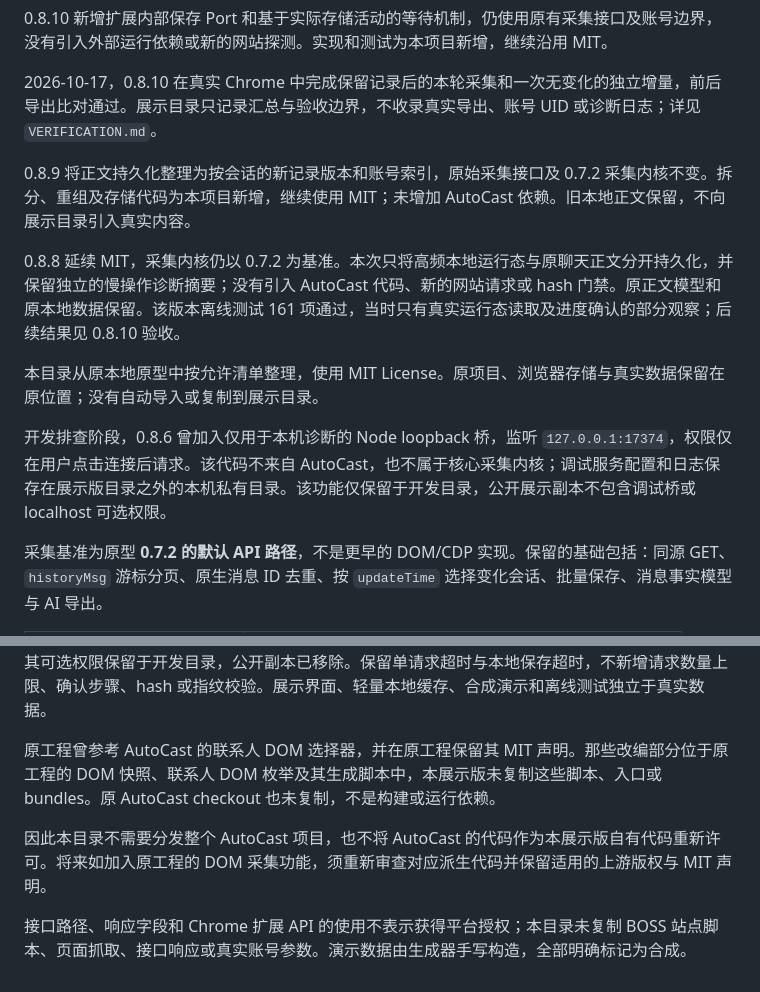
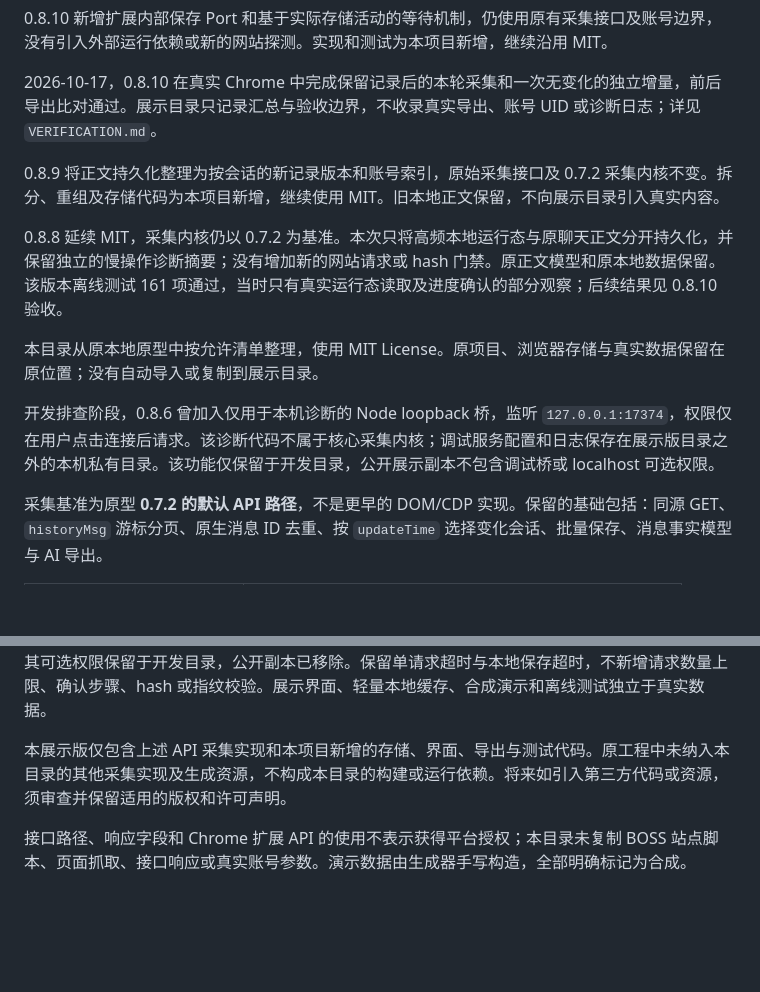
Before and after one commit to L1pp/boss-chat-recorder, a Markdown page: docs/PROVENANCE.md, 2 parts joined by grey strips. GitHub-like rendering; blank space fills up the shorter version.

```diff
--- a/docs/PROVENANCE.md
+++ b/docs/PROVENANCE.md
@@ -8,13 +8,13 @@
 
 2026-10-17，0.8.10 在真实 Chrome 中完成保留记录后的本轮采集和一次无变化的独立增量，前后导出比对通过。展示目录只记录汇总与验收边界，不收录真实导出、账号 UID 或诊断日志；详见 `VERIFICATION.md`。
 
-0.8.9 将正文持久化整理为按会话的新记录版本和账号索引，原始采集接口及 0.7.2 采集内核不变。拆分、重组及存储代码为本项目新增，继续使用 MIT；未增加 AutoCast 依赖。旧本地正文保留，不向展示目录引入真实内容。
+0.8.9 将正文持久化整理为按会话的新记录版本和账号索引，原始采集接口及 0.7.2 采集内核不变。拆分、重组及存储代码为本项目新增，继续使用 MIT。旧本地正文保留，不向展示目录引入真实内容。
 
-0.8.8 延续 MIT，采集内核仍以 0.7.2 为基准。本次只将高频本地运行态与原聊天正文分开持久化，并保留独立的慢操作诊断摘要；没有引入 AutoCast 代码、新的网站请求或 hash 门禁。原正文模型和原本地数据保留。该版本离线测试 161 项通过，当时只有真实运行态读取及进度确认的部分观察；后续结果见 0.8.10 验收。
+0.8.8 延续 MIT，采集内核仍以 0.7.2 为基准。本次只将高频本地运行态与原聊天正文分开持久化，并保留独立的慢操作诊断摘要；没有增加新的网站请求或 hash 门禁。原正文模型和原本地数据保留。该版本离线测试 161 项通过，当时只有真实运行态读取及进度确认的部分观察；后续结果见 0.8.10 验收。
 
 本目录从原本地原型中按允许清单整理，使用 MIT License。原项目、浏览器存储与真实数据保留在原位置；没有自动导入或复制到展示目录。
 
-开发排查阶段，0.8.6 曾加入仅用于本机诊断的 Node loopback 桥，监听 `127.0.0.1:17374`，权限仅在用户点击连接后请求。该代码不来自 AutoCast，也不属于核心采集内核；调试服务配置和日志保存在展示版目录之外的本机私有目录。该功能仅保留于开发目录，公开展示副本不包含调试桥或 localhost 可选权限。
+开发排查阶段，0.8.6 曾加入仅用于本机诊断的 Node loopback 桥，监听 `127.0.0.1:17374`，权限仅在用户点击连接后请求。该诊断代码不属于核心采集内核；调试服务配置和日志保存在展示版目录之外的本机私有目录。该功能仅保留于开发目录，公开展示副本不包含调试桥或 localhost 可选权限。
 
 采集基准为原型 **0.7.2 的默认 API 路径**，不是更早的 DOM/CDP 实现。保留的基础包括：同源 GET、`historyMsg` 游标分页、原生消息 ID 去重、按 `updateTime` 选择变化会话、批量保存、消息事实模型与 AI 导出。
 
@@ -27,8 +27,6 @@
 
 0.8.5 收敛掉独立的验证试运行门禁、旧远程复核兼容分支和逐会话总时限，继续使用同一启动/停止/进度流程。0.8.6 让核心存储写入回执不再等待角标和弹窗缓存刷新；另为本机观察加入临时调试桥，不改变采集内核或请求限速。真实复验仍发现本地 checkpoint 回执超时。0.8.7 删除重复的本地 binding/分区读取及冗余深拷贝，保留原子绑定校验，不改存储 schema 或 10 秒请求间隔；该版本 152 项离线测试通过，真实采集当时仅恢复推进并连续保存多批，后续结果见 0.8.10 验收。临时桥及其可选权限保留于开发目录，公开副本已移除。保留单请求超时与本地保存超时，不新增请求数量上限、确认步骤、hash 或指纹校验。展示界面、轻量本地缓存、合成演示和离线测试独立于真实数据。
 
-原工程曾参考 AutoCast 的联系人 DOM 选择器，并在原工程保留其 MIT 声明。那些改编部分位于原工程的 DOM 快照、联系人 DOM 枚举及其生成脚本中，本展示版未复制这些脚本、入口或 bundles。原 AutoCast checkout 也未复制，不是构建或运行依赖。
-
-因此本目录不需要分发整个 AutoCast 项目，也不将 AutoCast 的代码作为本展示版自有代码重新许可。将来如加入原工程的 DOM 采集功能，须重新审查对应派生代码并保留适用的上游版权与 MIT 声明。
+本展示版仅包含上述 API 采集实现和本项目新增的存储、界面、导出与测试代码。原工程中未纳入本目录的其他采集实现及生成资源，不构成本目录的构建或运行依赖。将来如引入第三方代码或资源，须审查并保留适用的版权和许可声明。
 
 接口路径、响应字段和 Chrome 扩展 API 的使用不表示获得平台授权；本目录未复制 BOSS 站点脚本、页面抓取、接口响应或真实账号参数。演示数据由生成器手写构造，全部明确标记为合成。
```
Also changed, not shown: README.md (+2 -2 lines).
